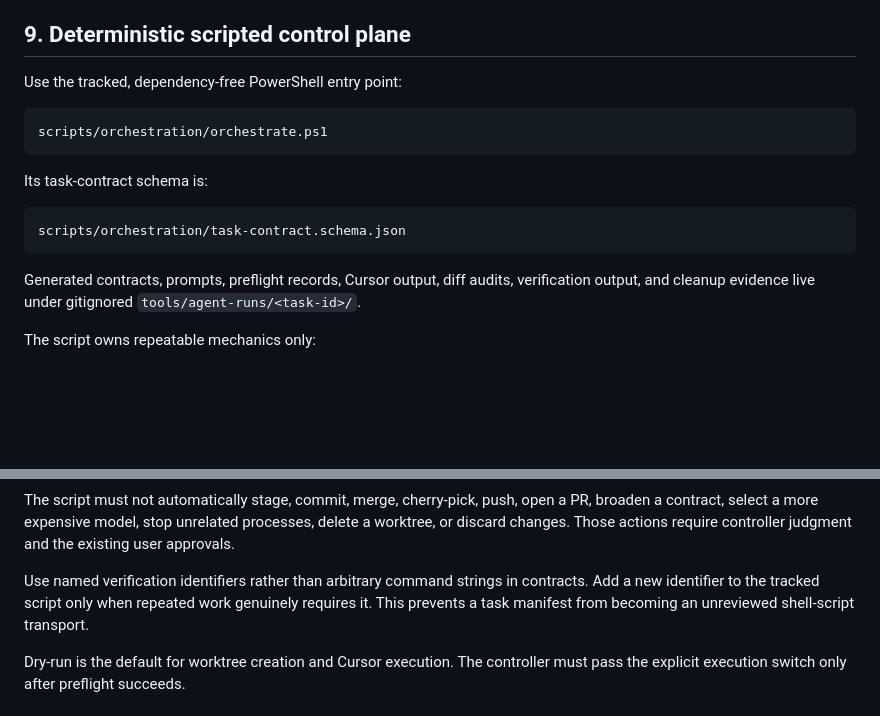
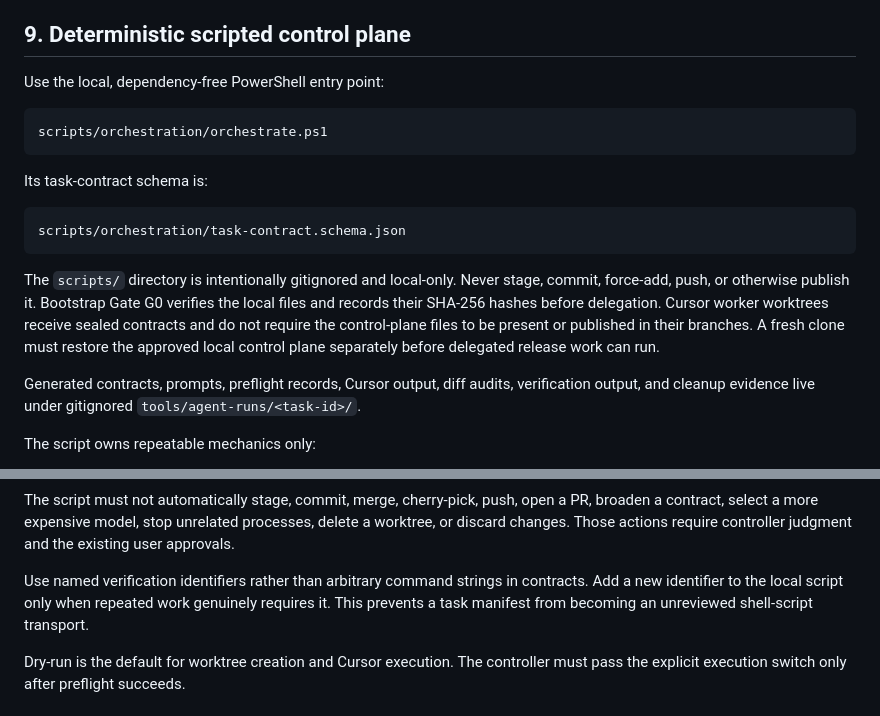
Before and after one commit to r3troseer/Portfolio-v4, a Markdown page: docs/development/ai-agent-orchestration.md, 2 parts joined by grey strips. Drawn GitHub-style; blank space fills up the shorter version.

Commit message:
docs(dev): keep orchestration controls local

````diff
--- a/docs/development/ai-agent-orchestration.md
+++ b/docs/development/ai-agent-orchestration.md
@@ -395,7 +395,7 @@ receive the full old conversation unless a specific earlier exchange is essentia
 
 ## 9. Deterministic scripted control plane
 
-Use the tracked, dependency-free PowerShell entry point:
+Use the local, dependency-free PowerShell entry point:
 
 ```text
 scripts/orchestration/orchestrate.ps1
@@ -406,6 +406,12 @@ Its task-contract schema is:
 ```text
 scripts/orchestration/task-contract.schema.json
 ```
+
+The `scripts/` directory is intentionally gitignored and local-only. Never stage, commit,
+force-add, push, or otherwise publish it. Bootstrap Gate G0 verifies the local files and records
+their SHA-256 hashes before delegation. Cursor worker worktrees receive sealed contracts and do
+not require the control-plane files to be present or published in their branches. A fresh clone
+must restore the approved local control plane separately before delegated release work can run.
 
 Generated contracts, prompts, preflight records, Cursor output, diff audits, verification output,
 and cleanup evidence live under gitignored `tools/agent-runs/<task-id>/`.
@@ -429,7 +435,7 @@ contract, select a more expensive model, stop unrelated processes, delete a work
 changes. Those actions require controller judgment and the existing user approvals.
 
 Use named verification identifiers rather than arbitrary command strings in contracts. Add a new
-identifier to the tracked script only when repeated work genuinely requires it. This prevents a
+identifier to the local script only when repeated work genuinely requires it. This prevents a
 task manifest from becoming an unreviewed shell-script transport.
 
 Dry-run is the default for worktree creation and Cursor execution. The controller must pass the
````
